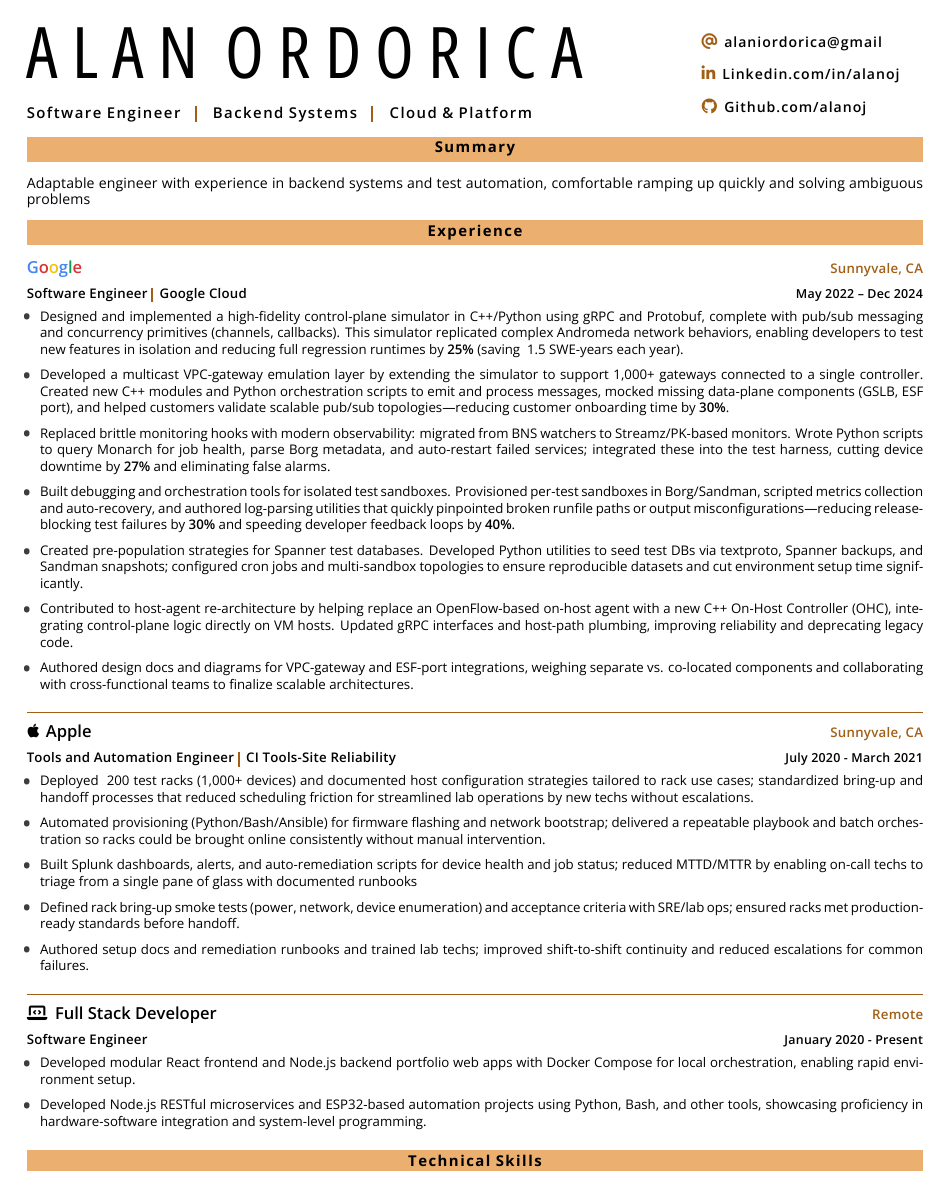
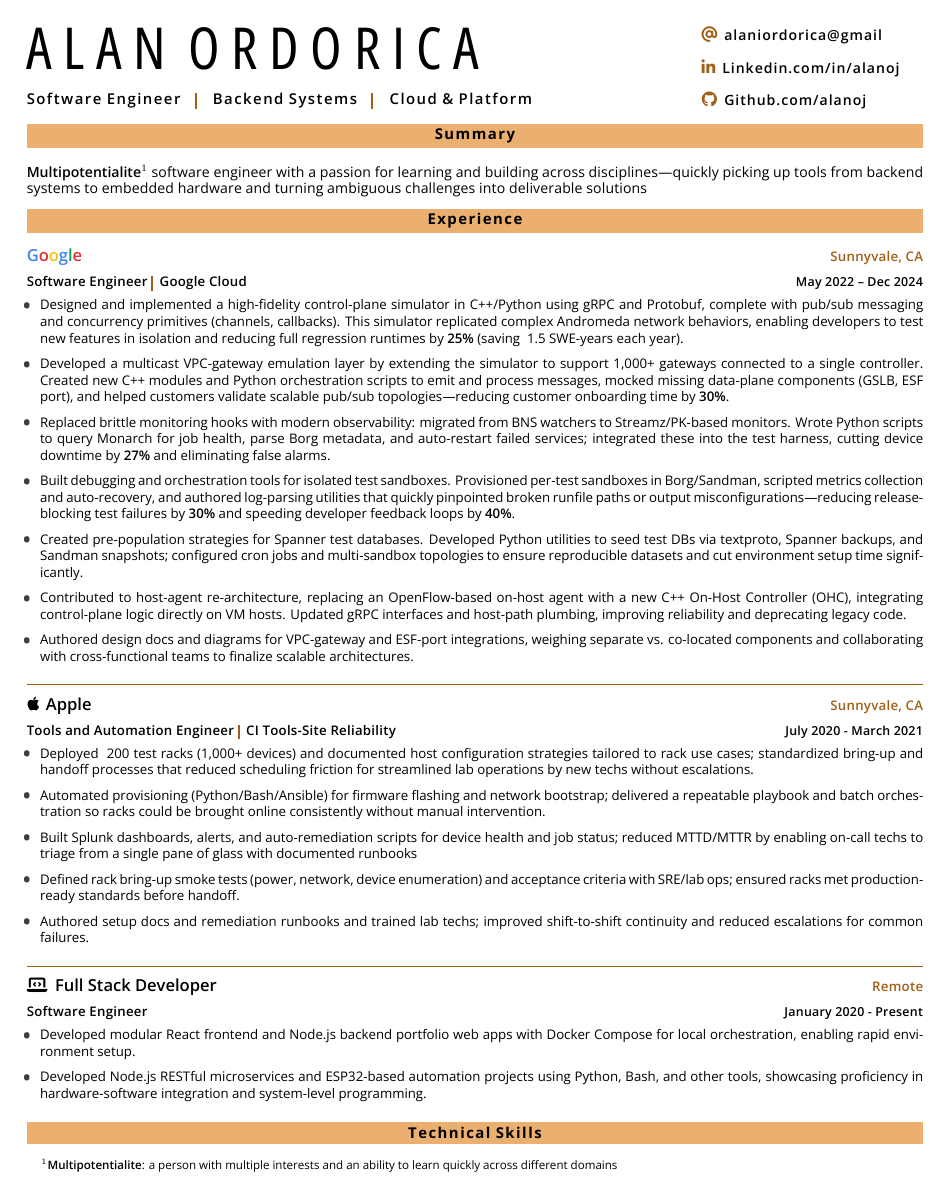
Before and after one commit to alanoj/CitrusCV, a LaTeX CV (resume.tex, which reads fontSettings.sty): page 1 of 2. The pictures show the PDF file resume.pdf that the author committed with the source.

Commit message:
Revised summary and job title to reflect multipotentialite skills and adjusted font sizes.

```diff
--- a/fontSettings.sty
+++ b/fontSettings.sty
@@ -107,4 +107,8 @@
     \fontsize{8pt}{9pt}\selectfont\resumeFontRegular #2
 }
 
+% Footnote Font settings
+\renewcommand{\footnoterule}{}
+\renewcommand{\footnotesize}{\scriptsize\resumeFontRegular}
+
 \endinput
--- a/resume.tex
+++ b/resume.tex
@@ -13,7 +13,7 @@
 \resumeheader\sectionTitle{Summary}
 \newSection{
 
-    \headerSummary{Adaptable engineer with experience in backend systems and test automation, comfortable ramping up quickly and solving ambiguous problems} \\[-2ex]
+    \headerSummary{\textsbseries{\href{https://en.wikipedia.org/wiki/Multipotentiality}{Multipotentialite}}\footnote{\textsbseries{Multipotentialite}: a person with multiple interests and an ability to learn quickly across different domains} software engineer with a passion for learning and building across disciplines—quickly picking up tools from backend systems to embedded hardware and turning ambiguous challenges into deliverable solutions} \\[-2ex]
 }
 
 %---------------------------------------------------
@@ -38,7 +38,7 @@
 
         \multibulletitem{Created pre-population strategies for Spanner test databases.  Developed Python utilities to seed test DBs via textproto, Spanner backups, and Sandman snapshots; configured cron jobs and multi-sandbox topologies to ensure reproducible datasets and cut environment setup time significantly.}
 
-        \multibulletitem{Contributed to host-agent re-architecture by helping replace an OpenFlow-based on-host agent with a new C++ On-Host Controller (OHC), integrating control-plane logic directly on VM hosts.  Updated gRPC interfaces and host-path plumbing, improving reliability and deprecating legacy code.}
+        \multibulletitem{Contributed to host-agent re-architecture, replacing an OpenFlow-based on-host agent with a new C++ On-Host Controller (OHC), integrating control-plane logic directly on VM hosts.  Updated gRPC interfaces and host-path plumbing, improving reliability and deprecating legacy code.}
 
         \multibulletitem{Authored design docs and diagrams for VPC-gateway and ESF-port integrations, weighing separate vs. co-located components and collaborating with cross-functional teams to finalize scalable architectures.}
 
```
Also changed, not shown: resume.pdf, resumeClass.cls (line endings or trailing spaces), fontSettings.sty (2 more changed lines), 4 other files.
